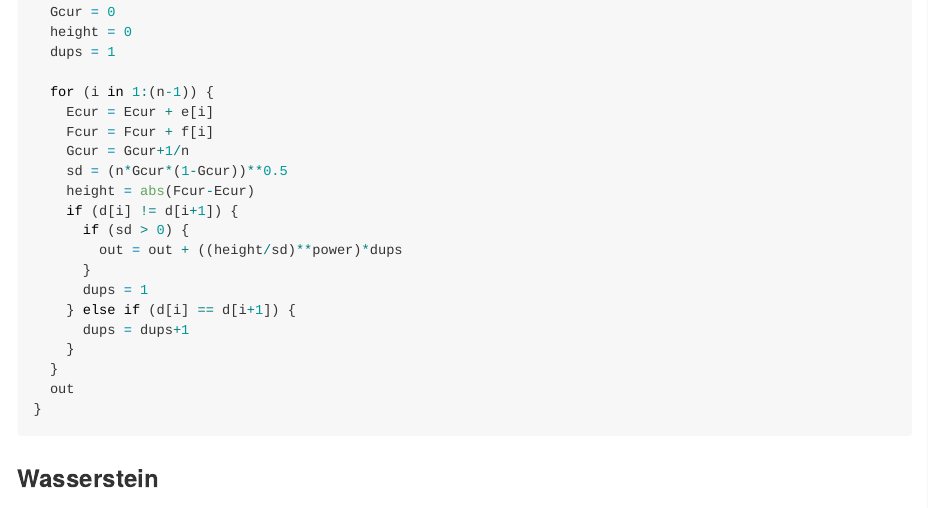
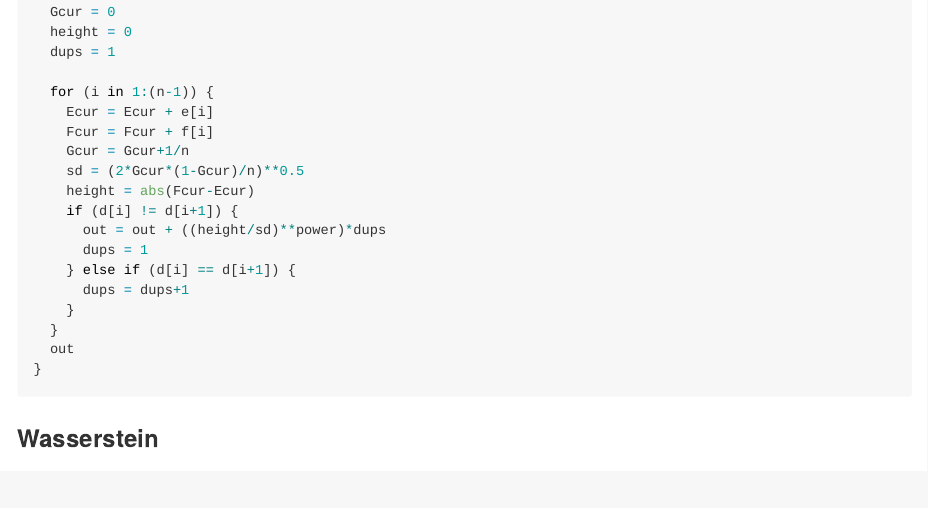
Before and after one commit to cdowd/twosamples, an R Markdown document (README.Rmd): the page in a window 1100 px wide, from 3730 px down. Rendered offline with R 4.5, knitr and Pandoc, with nearby package versions; code that draws random numbers runs with fixed seeds of ours; some code elsewhere in the file could not run offline.

Commit message:
fix 2/n scaling in readme code.

```diff
--- a/README.Rmd
+++ b/README.Rmd
@@ -179,12 +179,10 @@ ad_stat_R = function(vec1,vec2,power=2){
     Ecur = Ecur + e[i]
     Fcur = Fcur + f[i]
     Gcur = Gcur+1/n
-    sd = (n*Gcur*(1-Gcur))**0.5
+    sd = (2*Gcur*(1-Gcur)/n)**0.5
     height = abs(Fcur-Ecur)
     if (d[i] != d[i+1]) {
-      if (sd > 0) {
-        out = out + ((height/sd)**power)*dups
-      }
+      out = out + ((height/sd)**power)*dups
       dups = 1
     } else if (d[i] == d[i+1]) {
       dups = dups+1
```
Also changed, not shown: README.Rmd (2 more changed lines).
